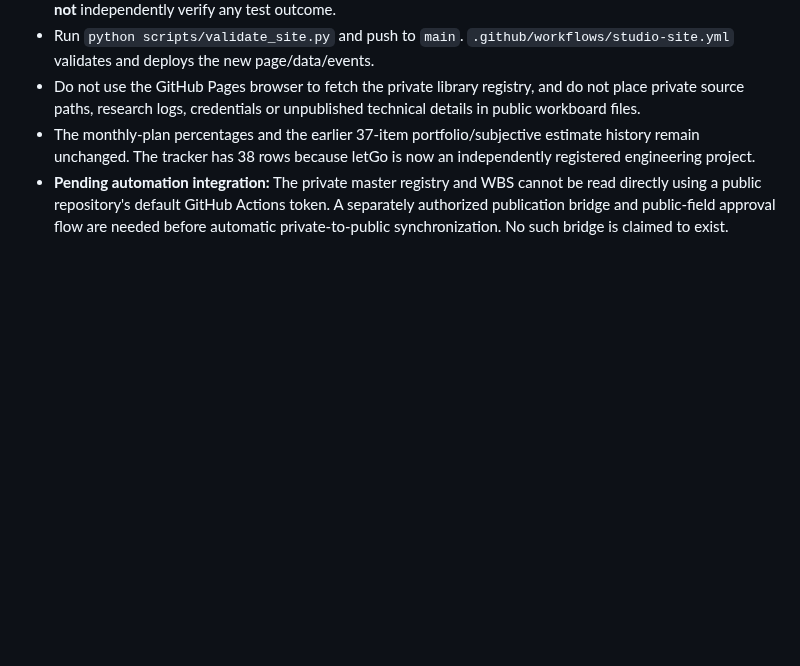
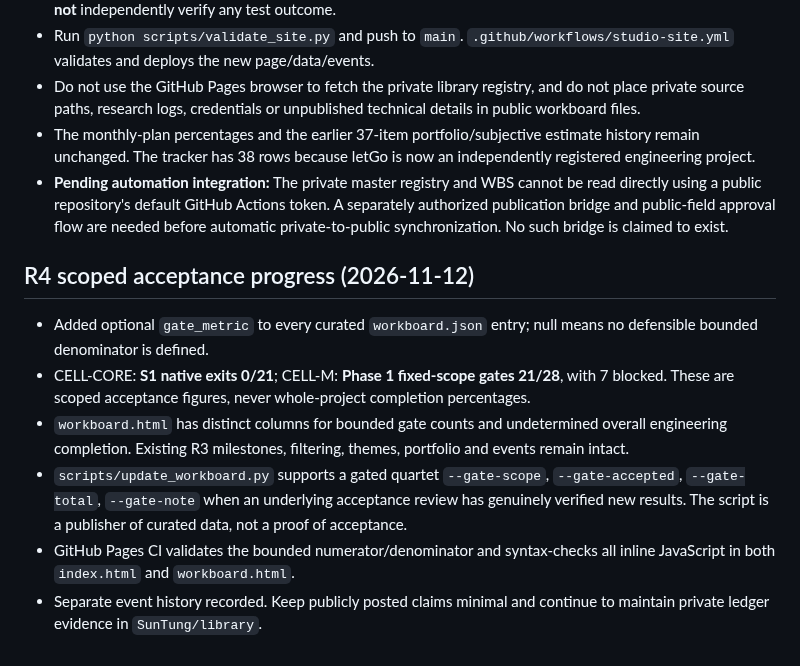
Before and after one commit to SunTung/Public-Showcase, a Markdown page: WEBSITE_README.md, the part around the change. Drawn GitHub-style; blank space fills up the shorter version.

Commit message:
docs(site): record R4 scoped-gate semantics and validation procedure

```diff
--- a/WEBSITE_README.md
+++ b/WEBSITE_README.md
@@ -143,3 +143,12 @@ This branch is intentionally isolated from `main` until reviewed.
 - Do not use the GitHub Pages browser to fetch the private library registry, and do not place private source paths, research logs, credentials or unpublished technical details in public workboard files.
 - The monthly-plan percentages and the earlier 37-item portfolio/subjective estimate history remain unchanged. The tracker has 38 rows because letGo is now an independently registered engineering project.
 - **Pending automation integration:** The private master registry and WBS cannot be read directly using a public repository's default GitHub Actions token. A separately authorized publication bridge and public-field approval flow are needed before automatic private-to-public synchronization. No such bridge is claimed to exist.
+
+## R4 scoped acceptance progress (2026-11-12)
+
+- Added optional `gate_metric` to every curated `workboard.json` entry; null means no defensible bounded denominator is defined.
+- CELL-CORE: **S1 native exits 0/21**; CELL-M: **Phase 1 fixed-scope gates 21/28**, with 7 blocked. These are scoped acceptance figures, never whole-project completion percentages.
+- `workboard.html` has distinct columns for bounded gate counts and undetermined overall engineering completion. Existing R3 milestones, filtering, themes, portfolio and events remain intact.
+- `scripts/update_workboard.py` supports a gated quartet `--gate-scope`, `--gate-accepted`, `--gate-total`, `--gate-note` when an underlying acceptance review has genuinely verified new results. The script is a publisher of curated data, not a proof of acceptance.
+- GitHub Pages CI validates the bounded numerator/denominator and syntax-checks all inline JavaScript in both `index.html` and `workboard.html`.
+- Separate event history recorded. Keep publicly posted claims minimal and continue to maintain private ledger evidence in `SunTung/library`.
```
